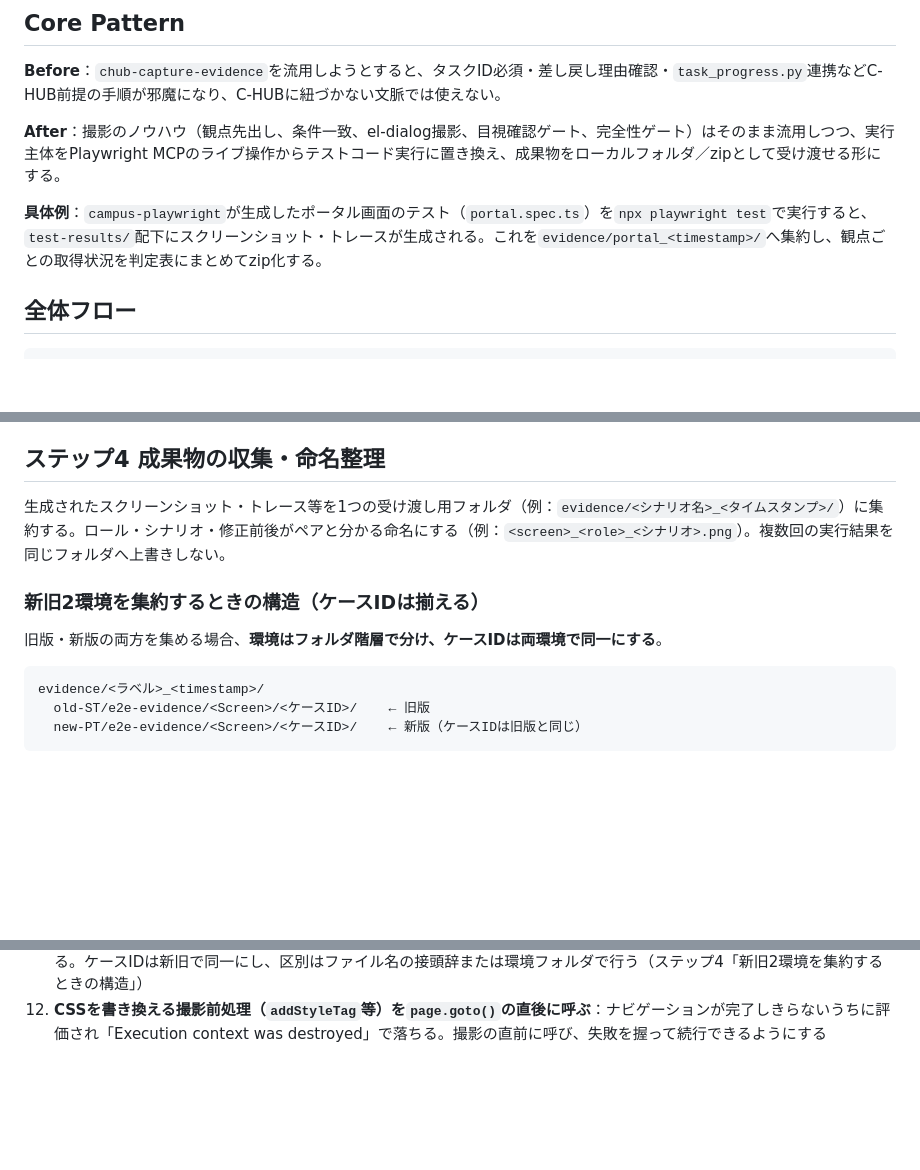
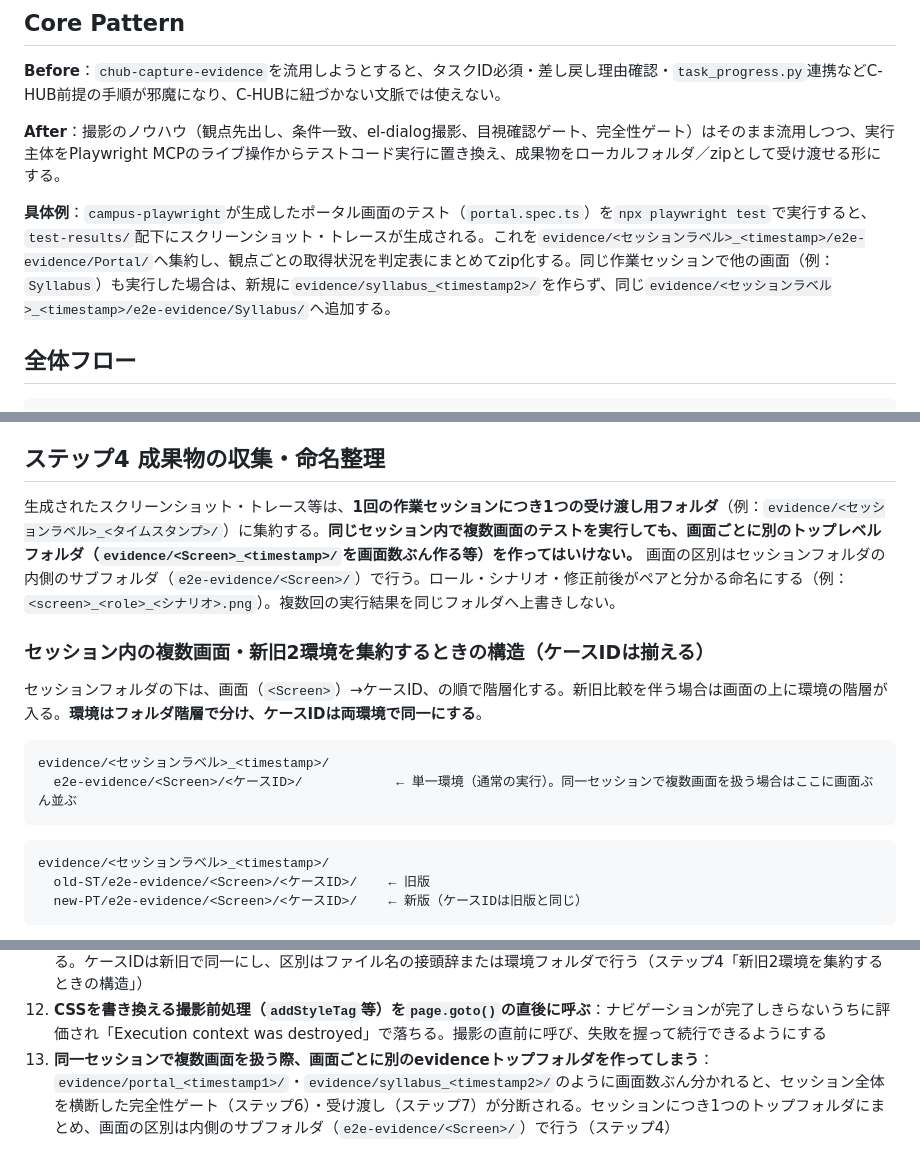
Before and after one commit to roonawa/skills, a Markdown page: capturing-playwright-evidence/SKILL.md, 3 parts joined by grey strips. GitHub-like rendering; blank space fills up the shorter version.

````diff
--- a/capturing-playwright-evidence/SKILL.md
+++ b/capturing-playwright-evidence/SKILL.md
@@ -26,7 +26,7 @@ Playwrightのテストコードを実行すると、テスト自身が本物の
 
 **After**：撮影のノウハウ（観点先出し、条件一致、el-dialog撮影、目視確認ゲート、完全性ゲート）はそのまま流用しつつ、実行主体をPlaywright MCPのライブ操作からテストコード実行に置き換え、成果物をローカルフォルダ／zipとして受け渡せる形にする。
 
-**具体例**：`campus-playwright`が生成したポータル画面のテスト（`portal.spec.ts`）を`npx playwright test`で実行すると、`test-results/`配下にスクリーンショット・トレースが生成される。これを`evidence/portal_<timestamp>/`へ集約し、観点ごとの取得状況を判定表にまとめてzip化する。
+**具体例**：`campus-playwright`が生成したポータル画面のテスト（`portal.spec.ts`）を`npx playwright test`で実行すると、`test-results/`配下にスクリーンショット・トレースが生成される。これを`evidence/<セッションラベル>_<timestamp>/e2e-evidence/Portal/`へ集約し、観点ごとの取得状況を判定表にまとめてzip化する。同じ作業セッションで他の画面（例：`Syllabus`）も実行した場合は、新規に`evidence/syllabus_<timestamp2>/`を作らず、同じ`evidence/<セッションラベル>_<timestamp>/e2e-evidence/Syllabus/`へ追加する。
 
 ## 全体フロー
 
@@ -118,14 +118,19 @@ digraph failure_triage {
 
 ## ステップ4 成果物の収集・命名整理
 
-生成されたスクリーンショット・トレース等を1つの受け渡し用フォルダ（例：`evidence/<シナリオ名>_<タイムスタンプ>/`）に集約する。ロール・シナリオ・修正前後がペアと分かる命名にする（例：`<screen>_<role>_<シナリオ>.png`）。複数回の実行結果を同じフォルダへ上書きしない。
+生成されたスクリーンショット・トレース等は、**1回の作業セッションにつき1つの受け渡し用フォルダ**（例：`evidence/<セッションラベル>_<タイムスタンプ>/`）に集約する。**同じセッション内で複数画面のテストを実行しても、画面ごとに別のトップレベルフォルダ（`evidence/<Screen>_<timestamp>/`を画面数ぶん作る等）を作ってはいけない。** 画面の区別はセッションフォルダの内側のサブフォルダ（`e2e-evidence/<Screen>/`）で行う。ロール・シナリオ・修正前後がペアと分かる命名にする（例：`<screen>_<role>_<シナリオ>.png`）。複数回の実行結果を同じフォルダへ上書きしない。
 
-### 新旧2環境を集約するときの構造（ケースIDは揃える）
+### セッション内の複数画面・新旧2環境を集約するときの構造（ケースIDは揃える）
 
-旧版・新版の両方を集める場合、**環境はフォルダ階層で分け、ケースIDは両環境で同一にする**。
+セッションフォルダの下は、画面（`<Screen>`）→ケースID、の順で階層化する。新旧比較を伴う場合は画面の上に環境の階層が入る。**環境はフォルダ階層で分け、ケースIDは両環境で同一にする**。
 
 ```text
-evidence/<ラベル>_<timestamp>/
+evidence/<セッションラベル>_<timestamp>/
+  e2e-evidence/<Screen>/<ケースID>/            ← 単一環境（通常の実行）。同一セッションで複数画面を扱う場合はここに画面ぶん並ぶ
+```
+
+```text
+evidence/<セッションラベル>_<timestamp>/
   old-ST/e2e-evidence/<Screen>/<ケースID>/    ← 旧版
   new-PT/e2e-evidence/<Screen>/<ケースID>/    ← 新版（ケースIDは旧版と同じ）
 ```
@@ -203,3 +208,4 @@ evidence/<ラベル>_<timestamp>/
 10. **セッション（storageState）の失効に気づかず、ログイン画面をエビデンスとして撮ってしまう**：`expect(body).toBeVisible()`のような緩いアサーションでは、ログイン画面でもテストが成功してしまう。撮影前に対象画面に居ることを必ず確認する（ステップ1「撮影対象の画面に居ることを撮影前に確認する」）
 11. **新版のエビデンスを`NEW-<ケースID>`等の別フォルダへ分けてしまう**：新旧のケース対応が崩れ、突き合わせができなくなる。ケースIDは新旧で同一にし、区別はファイル名の接頭辞または環境フォルダで行う（ステップ4「新旧2環境を集約するときの構造」）
 12. **CSSを書き換える撮影前処理（`addStyleTag`等）を`page.goto()`の直後に呼ぶ**：ナビゲーションが完了しきらないうちに評価され「Execution context was destroyed」で落ちる。撮影の直前に呼び、失敗を握って続行できるようにする
+13. **同一セッションで複数画面を扱う際、画面ごとに別のevidenceトップフォルダを作ってしまう**：`evidence/portal_<timestamp1>/`・`evidence/syllabus_<timestamp2>/`のように画面数ぶん分かれると、セッション全体を横断した完全性ゲート（ステップ6）・受け渡し（ステップ7）が分断される。セッションにつき1つのトップフォルダにまとめ、画面の区別は内側のサブフォルダ（`e2e-evidence/<Screen>/`）で行う（ステップ4）
````
Also changed, not shown: orchestrating-capi-screen-verification/SKILL.md (+10 -6 lines).
